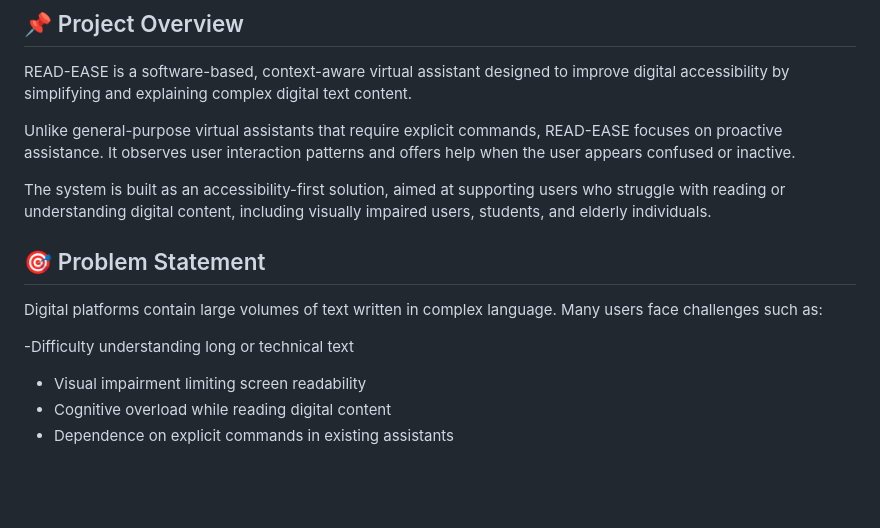
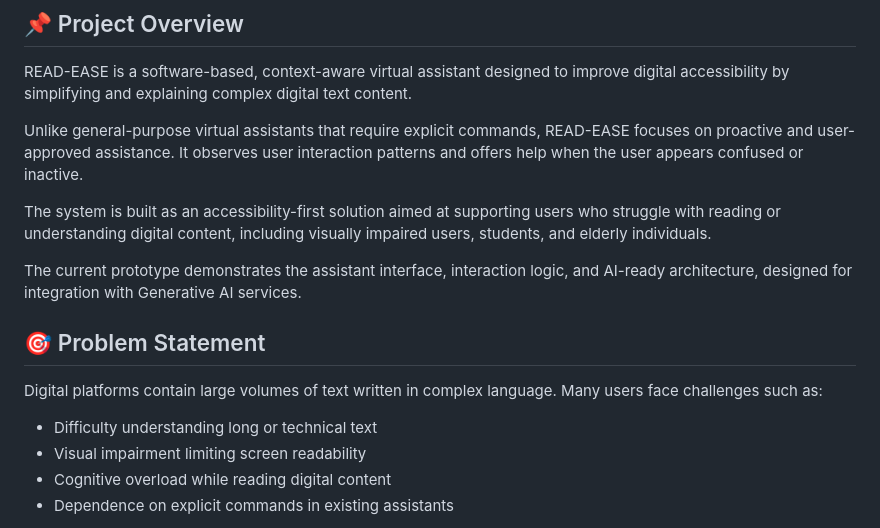
Before and after one commit to Suneeti70/Virtual-Assistant, a Markdown page: README.md, the part around one of its changes. Drawn GitHub-style; blank space fills up the shorter version.

```diff
--- a/README.md
+++ b/README.md
@@ -4,15 +4,17 @@
 
 READ-EASE is a software-based, context-aware virtual assistant designed to improve digital accessibility by simplifying and explaining complex digital text content.
 
-Unlike general-purpose virtual assistants that require explicit commands, READ-EASE focuses on proactive assistance. It observes user interaction patterns and offers help when the user appears confused or inactive.
+Unlike general-purpose virtual assistants that require explicit commands, READ-EASE focuses on proactive and user-approved assistance. It observes user interaction patterns and offers help when the user appears confused or inactive.
 
-The system is built as an accessibility-first solution, aimed at supporting users who struggle with reading or understanding digital content, including visually impaired users, students, and elderly individuals.
+The system is built as an accessibility-first solution aimed at supporting users who struggle with reading or understanding digital content, including visually impaired users, students, and elderly individuals.
+
+The current prototype demonstrates the assistant interface, interaction logic, and AI-ready architecture, designed for integration with Generative AI services.
 
 
 ## 🎯 Problem Statement
 Digital platforms contain large volumes of text written in complex language. Many users face challenges such as:
 
- -Difficulty understanding long or technical text
+ - Difficulty understanding long or technical text
  - Visual impairment limiting screen readability
  - Cognitive overload while reading digital content
  - Dependence on explicit commands in existing assistants
```
Also changed, not shown: other parts of README.md (+64 -39 lines).
